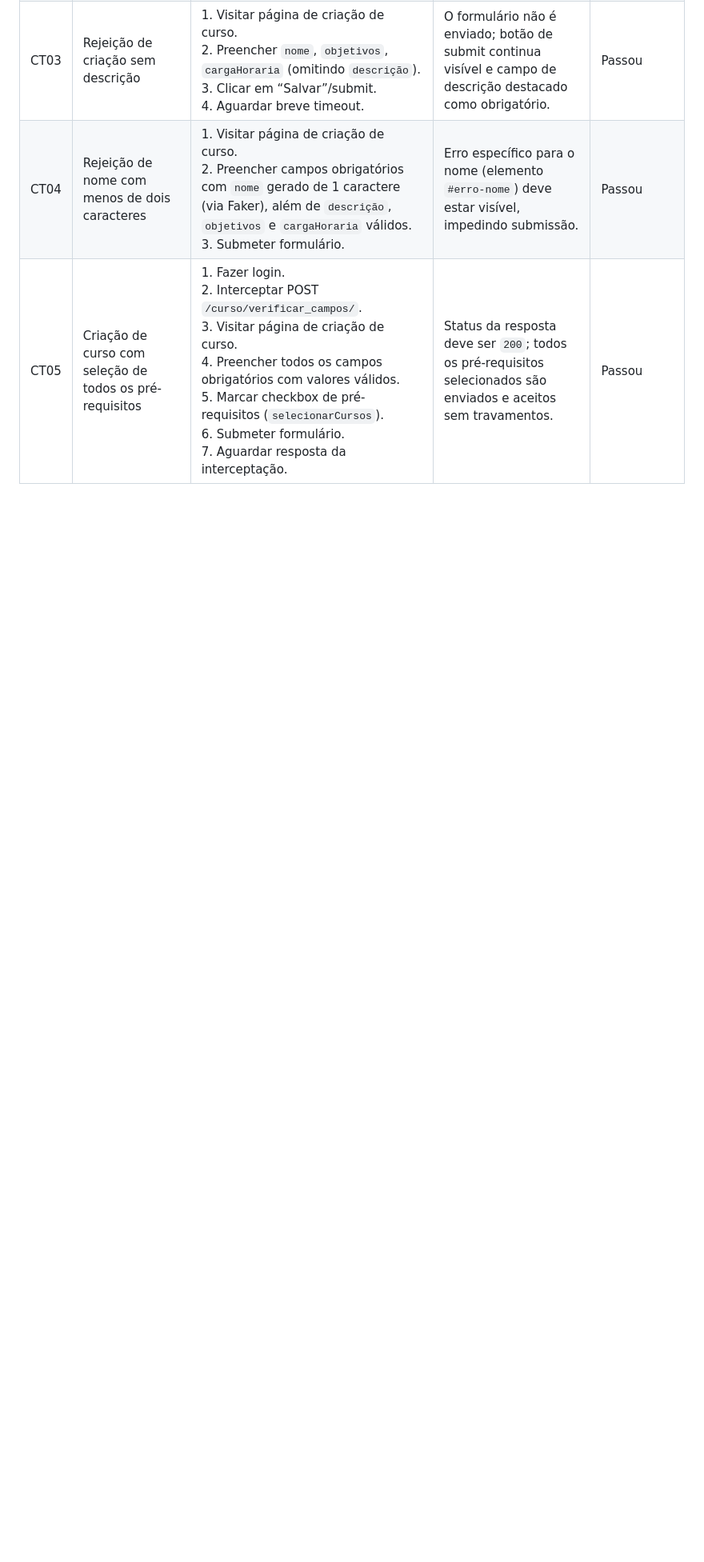
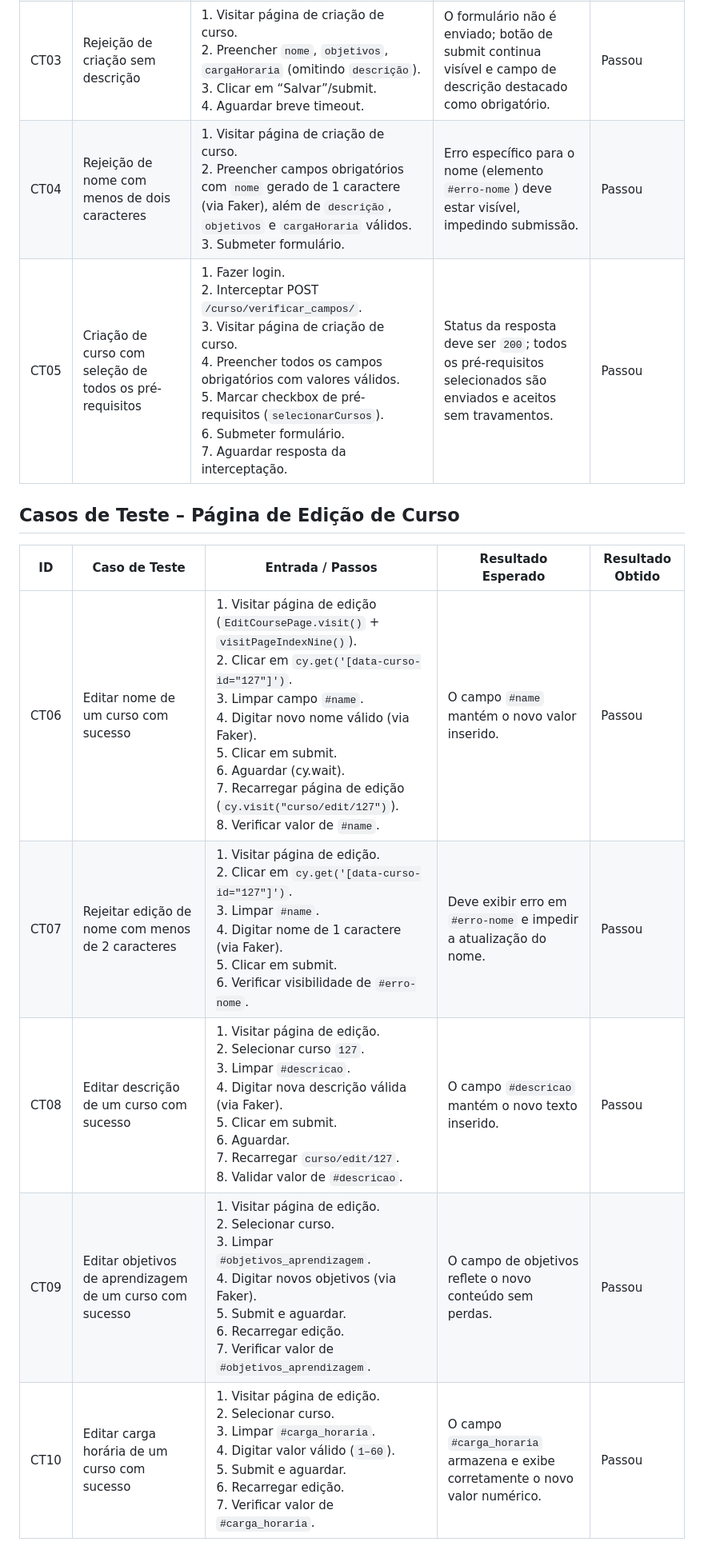
Before and after one commit to julianoquites/Analista-de-Teste-de-Software-I, a Markdown page: README.md, the part around the change. Shown at 80% size. GitHub-like rendering; blank space fills up the shorter version.

```diff
--- a/README.md
+++ b/README.md
@@ -10,3 +10,16 @@
 | CT03 | Rejeição de criação sem descrição                       | 1. Visitar página de criação de curso.<br>2. Preencher `nome`, `objetivos`, `cargaHoraria` (omitindo `descrição`).<br>3. Clicar em “Salvar”/submit.<br>4. Aguardar breve timeout.                                                                                                                                               | O formulário não é enviado; botão de submit continua visível e campo de descrição destacado como obrigatório.   | Passou |
 | CT04 | Rejeição de nome com menos de dois caracteres           | 1. Visitar página de criação de curso.<br>2. Preencher campos obrigatórios com `nome` gerado de 1 caractere (via Faker), além de `descrição`, `objetivos` e `cargaHoraria` válidos.<br>3. Submeter formulário.                                                                                                                  | Erro específico para o nome (elemento `#erro-nome`) deve estar visível, impedindo submissão.                    | Passou |
 | CT05 | Criação de curso com seleção de todos os pré-requisitos | 1. Fazer login.<br>2. Interceptar POST `/curso/verificar_campos/`.<br>3. Visitar página de criação de curso.<br>4. Preencher todos os campos obrigatórios com valores válidos.<br>5. Marcar checkbox de pré-requisitos (`selecionarCursos`).<br>6. Submeter formulário.<br>7. Aguardar resposta da interceptação.               | Status da resposta deve ser `200`; todos os pré-requisitos selecionados são enviados e aceitos sem travamentos. | Passou |
+
+
+
+## Casos de Teste – Página de Edição de Curso
+
+
+| ID   | Caso de Teste                                            | Entrada / Passos                                                                                                                                                                                                                                                                                                                                                  | Resultado Esperado                                                            | Resultado Obtido  |
+| ---- | -------------------------------------------------------- | ----------------------------------------------------------------------------------------------------------------------------------------------------------------------------------------------------------------------------------------------------------------------------------------------------------------------------------------------------------------- | ----------------------------------------------------------------------------- | ----------------- |
+| CT06 | Editar nome de um curso com sucesso                      | 1. Visitar página de edição (`EditCoursePage.visit()` + `visitPageIndexNine()`).<br>2. Clicar em `cy.get('[data-curso-id="127"]')`.<br>3. Limpar campo `#name`.<br>4. Digitar novo nome válido (via Faker).<br>5. Clicar em submit.<br>6. Aguardar (cy.wait).<br>7. Recarregar página de edição (`cy.visit("curso/edit/127")`).<br>8. Verificar valor de `#name`. | O campo `#name` mantém o novo valor inserido.                                 | Passou |
+| CT07 | Rejeitar edição de nome com menos de 2 caracteres        | 1. Visitar página de edição.<br>2. Clicar em `cy.get('[data-curso-id="127"]')`.<br>3. Limpar `#name`.<br>4. Digitar nome de 1 caractere (via Faker).<br>5. Clicar em submit.<br>6. Verificar visibilidade de `#erro-nome`.                                                                                                                                        | Deve exibir erro em `#erro-nome` e impedir a atualização do nome.             | Passou |
+| CT08 | Editar descrição de um curso com sucesso                 | 1. Visitar página de edição.<br>2. Selecionar curso `127`.<br>3. Limpar `#descricao`.<br>4. Digitar nova descrição válida (via Faker).<br>5. Clicar em submit.<br>6. Aguardar.<br>7. Recarregar `curso/edit/127`.<br>8. Validar valor de `#descricao`.                                                                                                            | O campo `#descricao` mantém o novo texto inserido.                            | Passou |
+| CT09 | Editar objetivos de aprendizagem de um curso com sucesso | 1. Visitar página de edição.<br>2. Selecionar curso.<br>3. Limpar `#objetivos_aprendizagem`.<br>4. Digitar novos objetivos (via Faker).<br>5. Submit e aguardar.<br>6. Recarregar edição.<br>7. Verificar valor de `#objetivos_aprendizagem`.                                                                                                                     | O campo de objetivos reflete o novo conteúdo sem perdas.                      | Passou |
+| CT10 | Editar carga horária de um curso com sucesso             | 1. Visitar página de edição.<br>2. Selecionar curso.<br>3. Limpar `#carga_horaria`.<br>4. Digitar valor válido (`1–60`).<br>5. Submit e aguardar.<br>6. Recarregar edição.<br>7. Verificar valor de `#carga_horaria`.                                                                                                                                             | O campo `#carga_horaria` armazena e exibe corretamente o novo valor numérico. | Passou |
```
